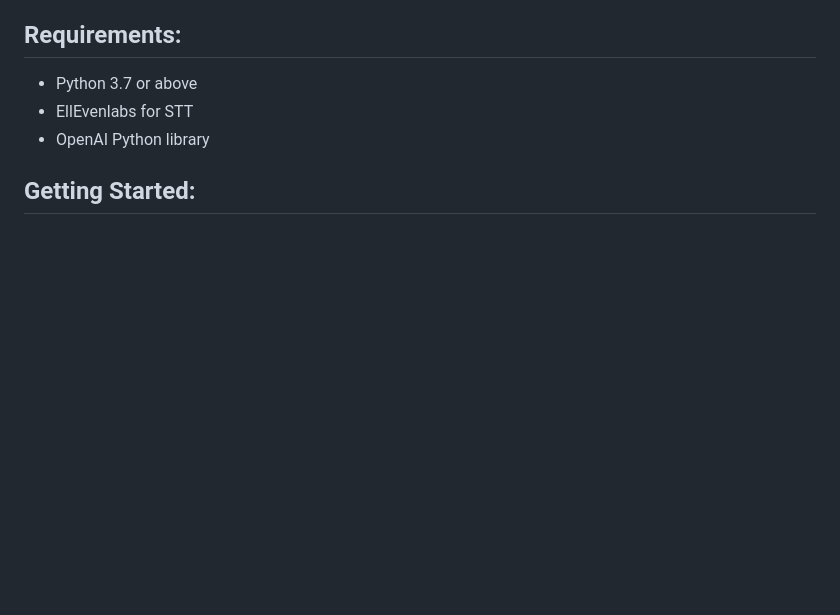
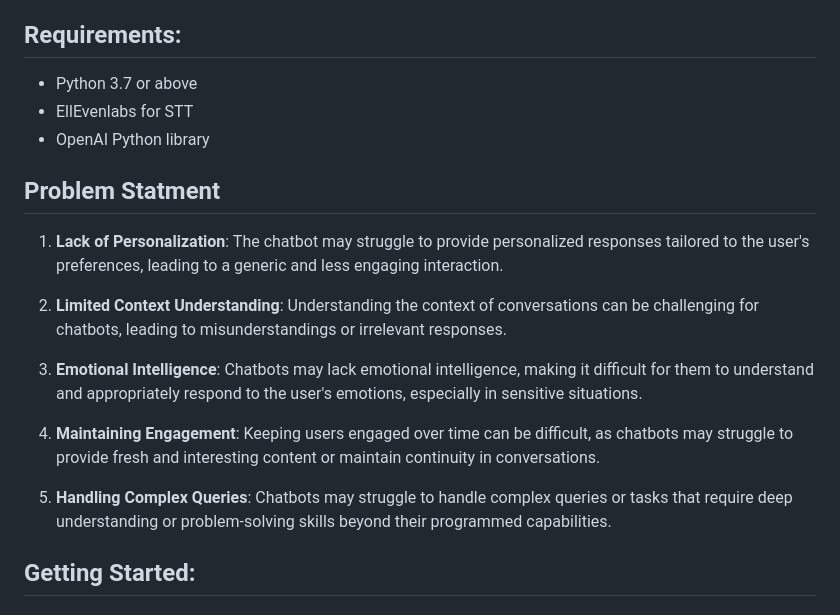
Before and after one commit to kvaishnavisanta/Baymax, a Markdown page: README.md, the part around the change. Drawn GitHub-style; blank space fills up the shorter version.

```diff
--- a/README.md
+++ b/README.md
@@ -15,6 +15,18 @@ This project presents a conversational chatbot with an intuitive graphical user
 - Python 3.7 or above
 - EllEvenlabs for STT
 - OpenAI Python library
+
+## Problem Statment
+1. **Lack of Personalization**: The chatbot may struggle to provide personalized responses tailored to the user's preferences, leading to a generic and less engaging interaction.
+
+2. **Limited Context Understanding**: Understanding the context of conversations can be challenging for chatbots, leading to misunderstandings or irrelevant responses.
+
+3. **Emotional Intelligence**: Chatbots may lack emotional intelligence, making it difficult for them to understand and appropriately respond to the user's emotions, especially in sensitive situations.
+
+4. **Maintaining Engagement**: Keeping users engaged over time can be difficult, as chatbots may struggle to provide fresh and interesting content or maintain continuity in conversations.
+
+5. **Handling Complex Queries**: Chatbots may struggle to handle complex queries or tasks that require deep understanding or problem-solving skills beyond their programmed capabilities.
+
 
 ## Getting Started:
 
```
